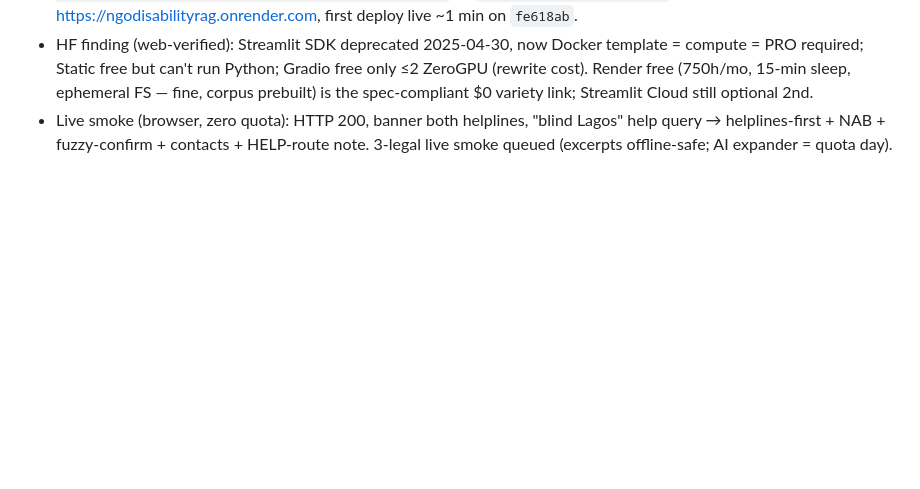
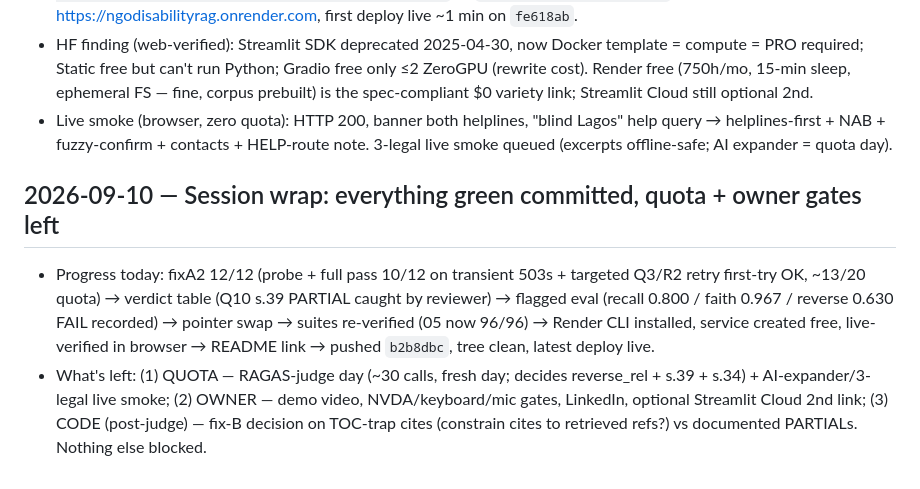
Before and after one commit to batestguy/NGOdisabilityRAG, a Markdown page: LEARNING_JOURNAL.md, the part around the change. Drawn GitHub-style; blank space fills up the shorter version.

Commit message:
docs: HANDOFF rewritten 09-10 + session wrap (progress + quota/owner leftovers)

```diff
--- a/LEARNING_JOURNAL.md
+++ b/LEARNING_JOURNAL.md
@@ -374,3 +374,7 @@ Replace SAMPLE with real Act text → re-run notebook → wire citation prompt +
 - `winget install Render.CLI` (v2.27.0; binary was missing, only stale `~/.render/cli.yaml` with expired token) → user ran `render login` (browser) → `render services create --name NGOdisabilityRAG --type web_service --repo ... --branch main --runtime python --plan free --build-command "pip install -r requirements.txt" --start-command "streamlit run app.py --server.port $PORT --server.address 0.0.0.0" --env-var PYTHON_VERSION=3.11.0 + GOOGLE_API_KEY (from env, never printed/committed)` → `srv-dah26opt0dsc73e9a350`, https://ngodisabilityrag.onrender.com, first deploy live ~1 min on `fe618ab`.
 - HF finding (web-verified): Streamlit SDK deprecated 2025-04-30, now Docker template = compute = PRO required; Static free but can't run Python; Gradio free only ≤2 ZeroGPU (rewrite cost). Render free (750h/mo, 15-min sleep, ephemeral FS — fine, corpus prebuilt) is the spec-compliant $0 variety link; Streamlit Cloud still optional 2nd.
 - Live smoke (browser, zero quota): HTTP 200, banner both helplines, "blind Lagos" help query → helplines-first + NAB + fuzzy-confirm + contacts + HELP-route note. 3-legal live smoke queued (excerpts offline-safe; AI expander = quota day).
+
+## 2026-09-10 — Session wrap: everything green committed, quota + owner gates left
+- Progress today: fixA2 12/12 (probe + full pass 10/12 on transient 503s + targeted Q3/R2 retry first-try OK, ~13/20 quota) → verdict table (Q10 s.39 PARTIAL caught by reviewer) → flagged eval (recall 0.800 / faith 0.967 / reverse 0.630 FAIL recorded) → pointer swap → suites re-verified (05 now 96/96) → Render CLI installed, service created free, live-verified in browser → README link → pushed `b2b8dbc`, tree clean, latest deploy live.
+- What's left: (1) QUOTA — RAGAS-judge day (~30 calls, fresh day; decides reverse_rel + s.39 + s.34) + AI-expander/3-legal live smoke; (2) OWNER — demo video, NVDA/keyboard/mic gates, LinkedIn, optional Streamlit Cloud 2nd link; (3) CODE (post-judge) — fix-B decision on TOC-trap cites (constrain cites to retrieved refs?) vs documented PARTIALs. Nothing else blocked.
```
Also changed, not shown: HANDOFF.md (+48 -47 lines).
